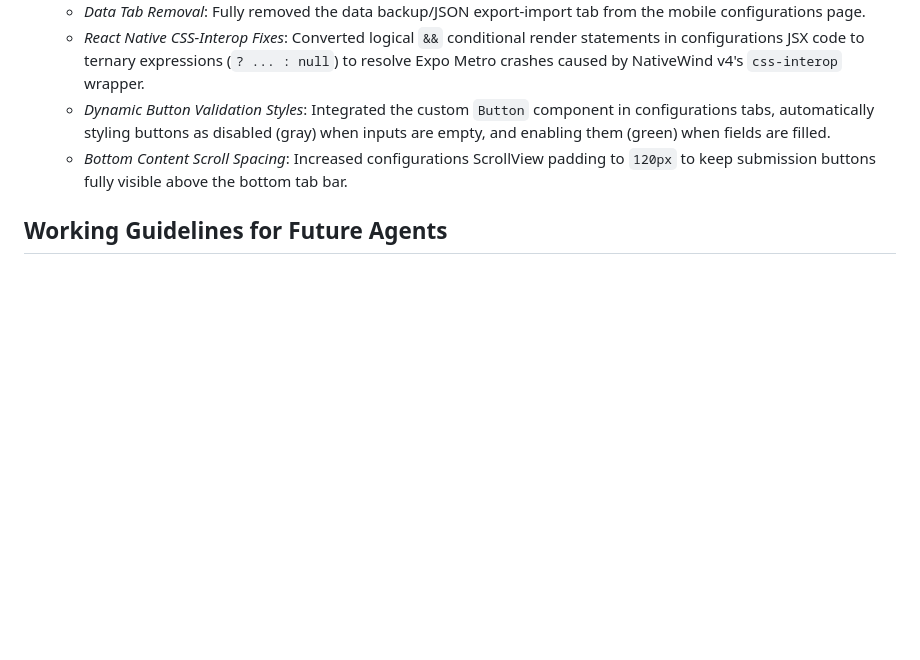
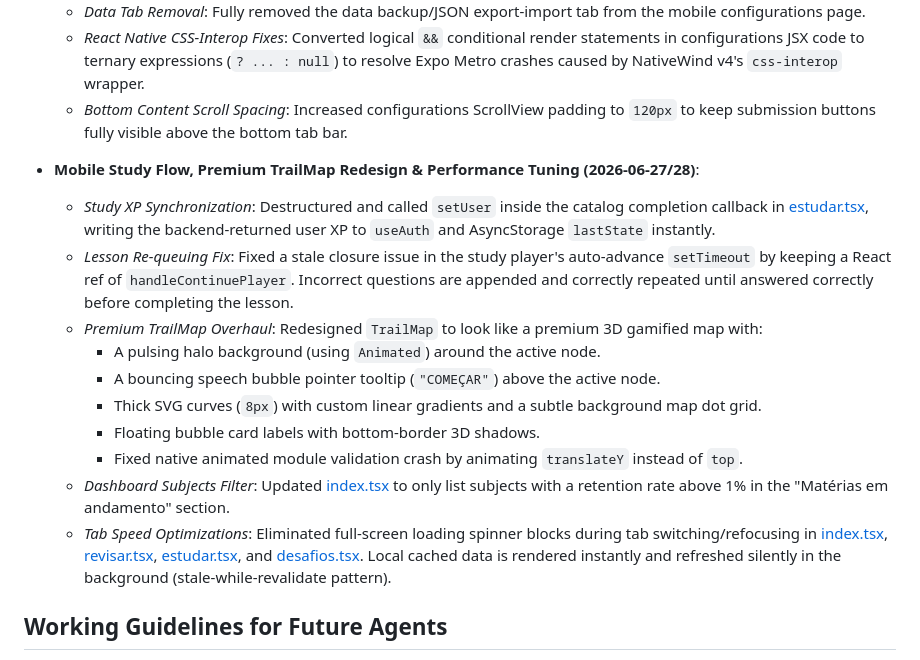
Before and after one commit to MateusNunesdosSantos/brain-srs, a Markdown page: docs/PROJECT_CONTEXT.md, the part around the change. Rendered like a GitHub page; blank space fills up the shorter version.

Commit message:
docs: document premium study trail map redesign and speed optimizations in PROJECT_CONTEXT.md

```diff
--- a/docs/PROJECT_CONTEXT.md
+++ b/docs/PROJECT_CONTEXT.md
@@ -665,8 +665,19 @@ study feedback:
   - *Support Mailto Configuration*: Updated support submission email redirection to `mateusnunescontas@gmail.com`.
   - *Data Tab Removal*: Fully removed the data backup/JSON export-import tab from the mobile configurations page.
   - *React Native CSS-Interop Fixes*: Converted logical `&&` conditional render statements in configurations JSX code to ternary expressions (`? ... : null`) to resolve Expo Metro crashes caused by NativeWind v4's `css-interop` wrapper.
-  - *Dynamic Button Validation Styles*: Integrated the custom `Button` component in configurations tabs, automatically styling buttons as disabled (gray) when inputs are empty, and enabling them (green) when fields are filled.
   - *Bottom Content Scroll Spacing*: Increased configurations ScrollView padding to `120px` to keep submission buttons fully visible above the bottom tab bar.
+
+- **Mobile Study Flow, Premium TrailMap Redesign & Performance Tuning (2026-06-27/28)**:
+  - *Study XP Synchronization*: Destructured and called `setUser` inside the catalog completion callback in [estudar.tsx](file:///d:/Projetos/BrainSRS%20v2/mobile/app/%28tabs%29/estudar.tsx), writing the backend-returned user XP to `useAuth` and AsyncStorage `lastState` instantly.
+  - *Lesson Re-queuing Fix*: Fixed a stale closure issue in the study player's auto-advance `setTimeout` by keeping a React ref of `handleContinuePlayer`. Incorrect questions are appended and correctly repeated until answered correctly before completing the lesson.
+  - *Premium TrailMap Overhaul*: Redesigned `TrailMap` to look like a premium 3D gamified map with:
+    - A pulsing halo background (using `Animated`) around the active node.
+    - A bouncing speech bubble pointer tooltip (`"COMEÇAR"`) above the active node.
+    - Thick SVG curves (`8px`) with custom linear gradients and a subtle background map dot grid.
+    - Floating bubble card labels with bottom-border 3D shadows.
+    - Fixed native animated module validation crash by animating `translateY` instead of `top`.
+  - *Dashboard Subjects Filter*: Updated [index.tsx](file:///d:/Projetos/BrainSRS%20v2/mobile/app/%28tabs%29/index.tsx) to only list subjects with a retention rate above 1% in the "Matérias em andamento" section.
+  - *Tab Speed Optimizations*: Eliminated full-screen loading spinner blocks during tab switching/refocusing in [index.tsx](file:///d:/Projetos/BrainSRS%20v2/mobile/app/%28tabs%29/index.tsx), [revisar.tsx](file:///d:/Projetos/BrainSRS%20v2/mobile/app/%28tabs%29/revisar.tsx), [estudar.tsx](file:///d:/Projetos/BrainSRS%20v2/mobile/app/%28tabs%29/estudar.tsx), and [desafios.tsx](file:///d:/Projetos/BrainSRS%20v2/mobile/app/%28tabs%29/desafios.tsx). Local cached data is rendered instantly and refreshed silently in the background (stale-while-revalidate pattern).
 
 ## Working Guidelines for Future Agents
 
```
